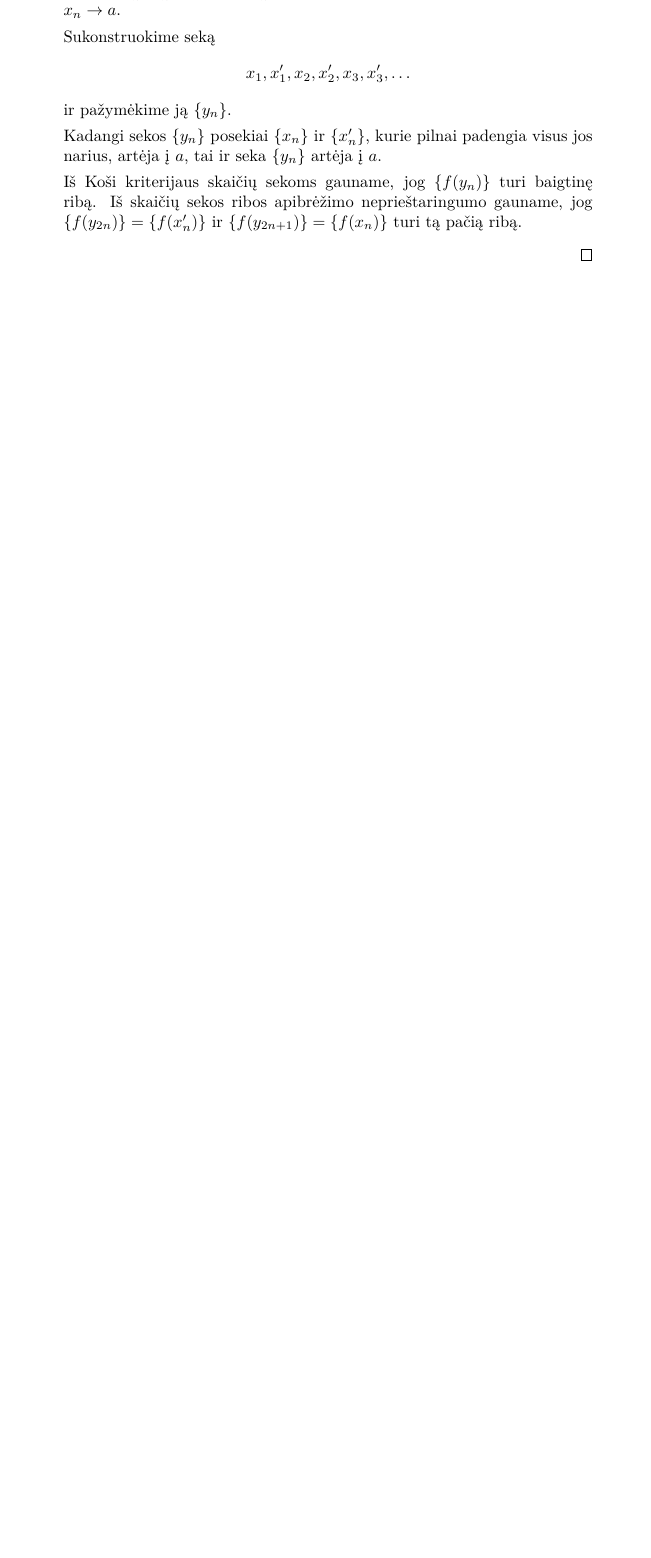
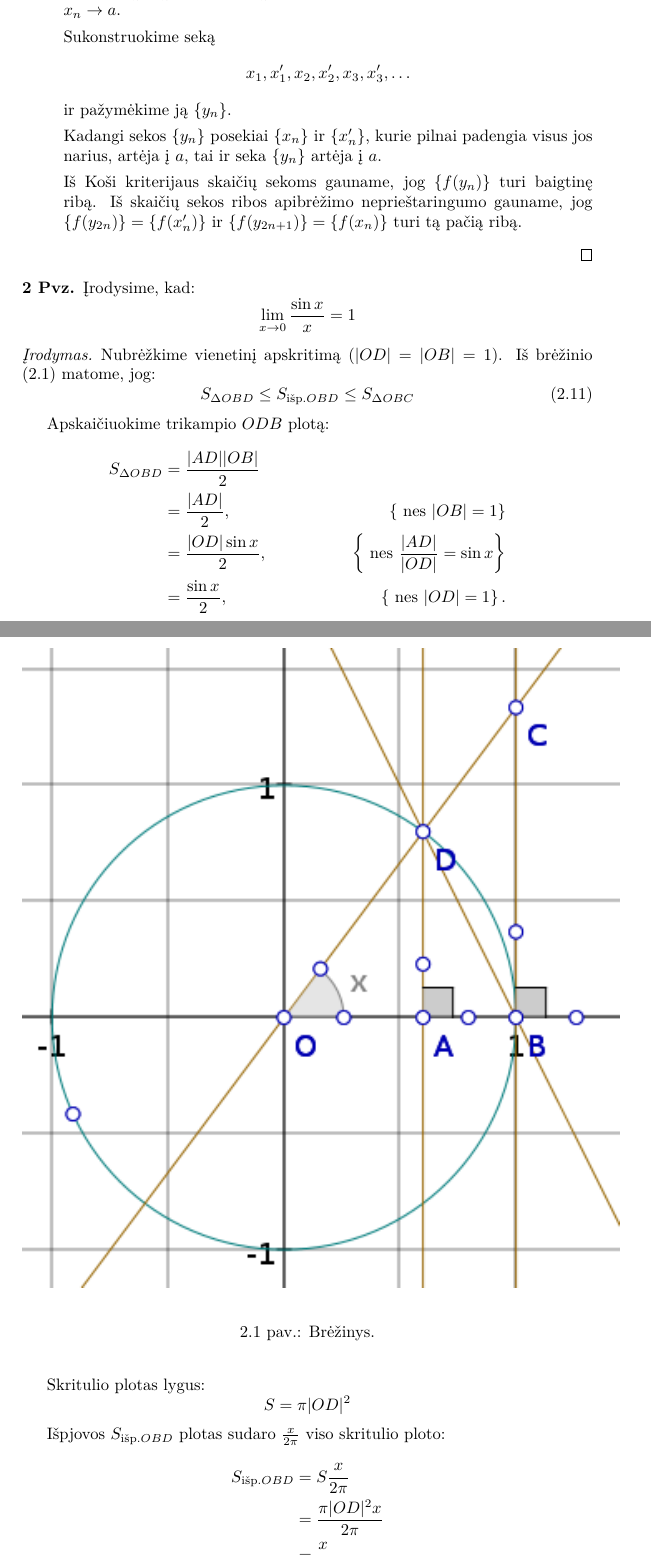
Before and after one commit to vakaras/Matematin--analiz-, a LaTeX document (main.tex, which reads paskaita_04.tex): part of page 9 of 11 before the commit and two parts of pages 9 and 10 of 14 after it, the two joined at a grey line, cut so that both start at the same text, the shorter picture padded with empty space. Compiled offline with XeLaTeX.

Commit message:
Pridėtas įrodymas, kad (sin x)/x = 1.

```diff
--- a/main.tex
+++ b/main.tex
@@ -18,6 +18,10 @@
 % Aibių žymėjimai.
 \newcommand\RSET{\mathop{\mathbb{R}}}
 \newcommand\NSET{\mathop{\mathbb{N}}}
+
+% tg, ctg
+\newcommand\tg{\mathop{\text{tg}}}
+\newcommand\ctg{\mathop{\text{ctg}}}
 
 % Apibrėžimai, teiginiai, pastabos.
 \swapnumbers
--- a/paskaita_04.tex
+++ b/paskaita_04.tex
@@ -97,3 +97,48 @@
     \end{description}
   \end{proof}
 \end{prop}
+
+\begin{exmp}
+  Įrodysime, kad:
+  \begin{equation*}
+    \lim _{x \to 0} \frac{\sin x}{x} = 1
+  \end{equation*}
+
+  \begin{proof}
+
+    Nubrėžkime vienetinį apskritimą ($|OD| = |OB| = 1$). Iš
+    brėžinio (\ref{fig:sinx_x}) matome, jog:
+    \begin{equation}
+      S _{\Delta OBD} \leq S _{\text{išp.}OBD} \leq S _{\Delta OBC}
+      \label{_sinx_x_01}
+    \end{equation}
+
+    \begin{figure}[h!]
+      \begin{center}
+        \includegraphics[]{images/sinx_x.png}
+      \end{center}
+      \caption{Brėžinys.}
+      \label{fig:sinx_x}
+    \end{figure}
+
+    Apskaičiuokime trikampio $ODB$ plotą:
+    \begin{align*}
+      S _{\Delta OBD} &= \frac{ |AD| |OB| }{2} \\
+      &= \frac{ |AD| }{2}, &\left\{ \text{ nes } |OB| = 1 \right\} \\
+      &= \frac{ |OD| \sin x }{2},
+      &\left\{ \text{ nes } \frac{ |AD| }{ |OD| } = \sin x \right\} \\
+      &= \frac{ \sin x }{2}, &\left\{ \text{ nes } |OD| = 1 \right\}.
+    \end{align*}
+
+    Skritulio plotas lygus:
+    \begin{equation*}
+      S = \pi |OD|^2
+    \end{equation*}
+
+    Išpjovos $S_{\text{išp.}OBD}$ plotas sudaro $\frac{x}{2 \pi}$ viso
+    skritulio ploto:
+    \begin{align*}
+      S_{\text{išp.}OBD} &= S \frac{x}{2 \pi} \\
+      &= \frac{\pi |OD|^2 x}{2 \pi} \\
+      &= \frac{x}{2}
+    \end{align*}
```
Also changed, not shown: images/sinx_x.png (added), paskaita_04.tex (76 more changed lines), 2 other files.
